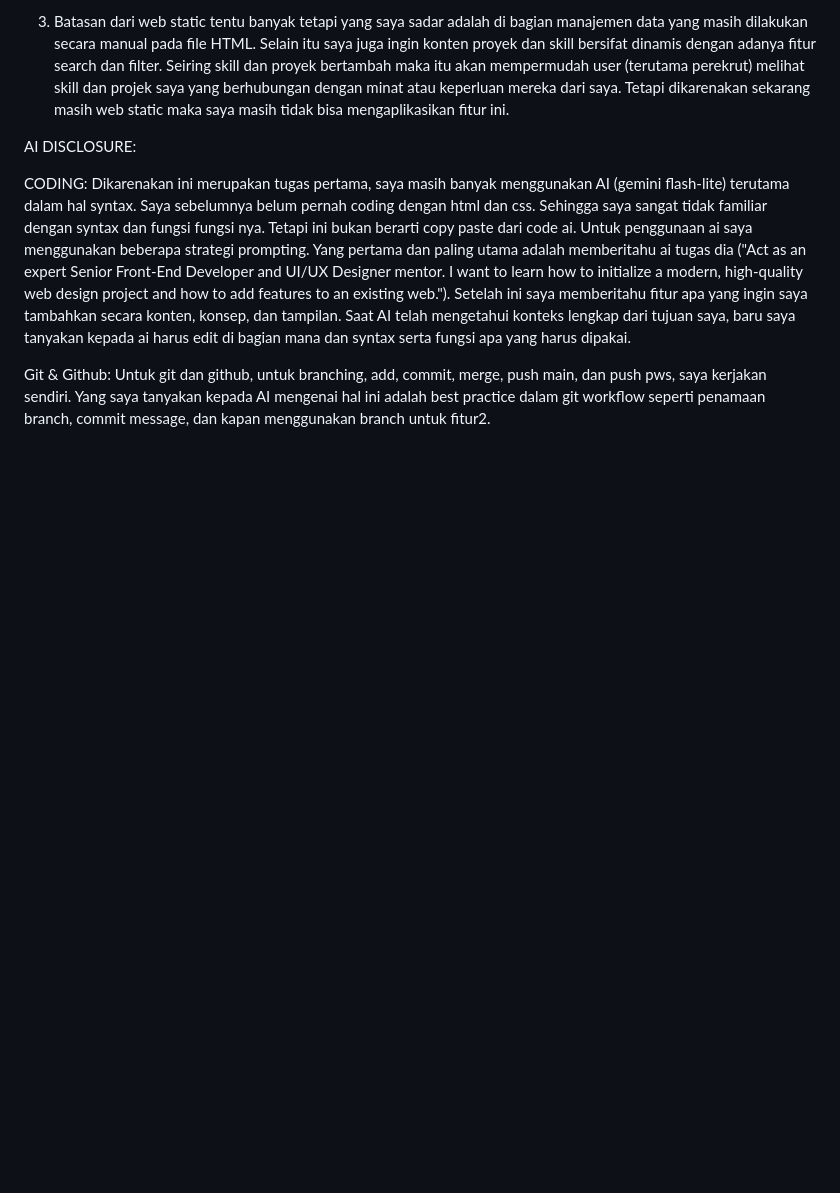
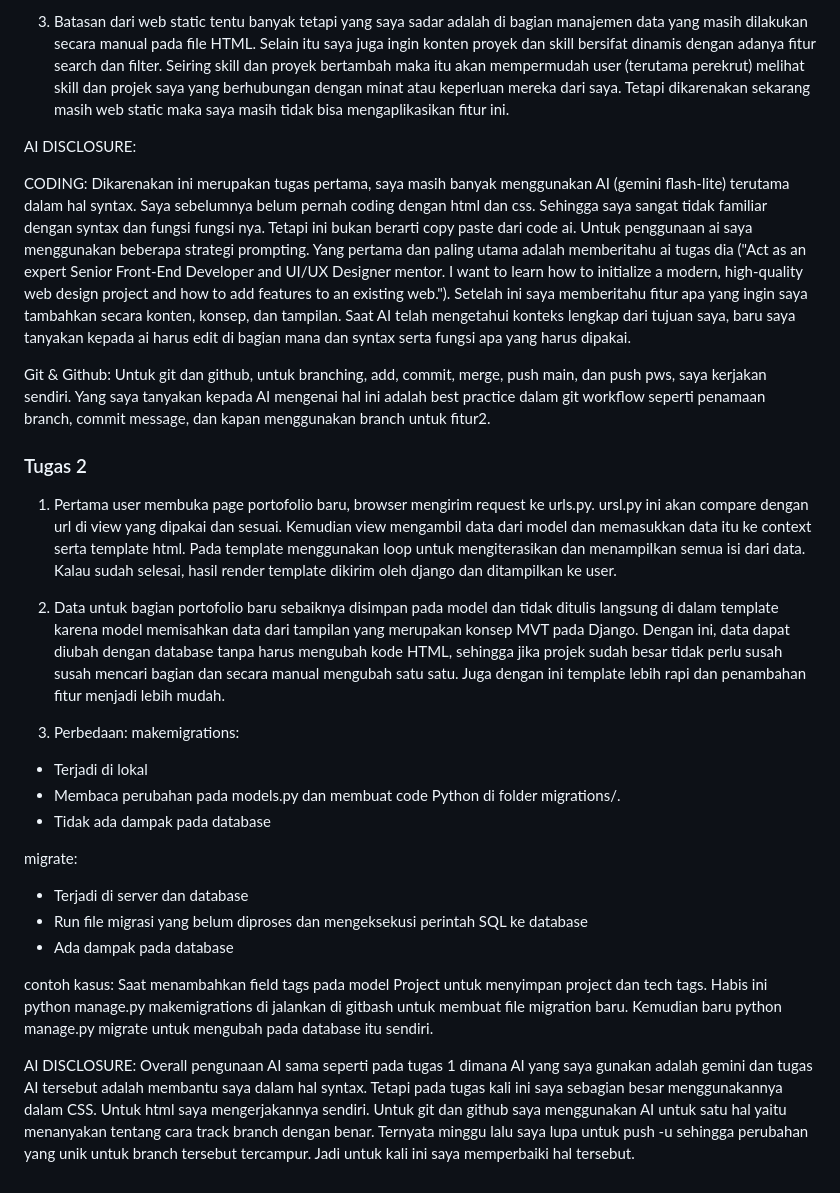
Before and after one commit to J0CSS/myportofolio, a Markdown page: README.md, the part around the change. GitHub-like rendering; blank space fills up the shorter version.

Commit message:
Update README.md untuk tugas 2

```diff
--- a/README.md
+++ b/README.md
@@ -19,3 +19,26 @@ Dikarenakan ini merupakan tugas pertama, saya masih banyak menggunakan AI (gemin
 
 Git & Github:
 Untuk git dan github, untuk branching, add, commit, merge, push main, dan push pws, saya kerjakan sendiri. Yang saya tanyakan kepada AI mengenai hal ini adalah best practice dalam git workflow seperti penamaan branch, commit message, dan kapan menggunakan branch untuk fitur2.
+
+### Tugas 2
+1. Pertama user membuka page portofolio baru, browser mengirim request ke urls.py. ursl.py ini akan compare dengan url di view yang dipakai dan sesuai. Kemudian view mengambil data dari model dan memasukkan data itu ke context serta template html. Pada template menggunakan loop untuk mengiterasikan dan menampilkan semua isi dari data. Kalau sudah selesai, hasil render template dikirim oleh django dan ditampilkan ke user.
+
+2. Data untuk bagian portofolio baru sebaiknya disimpan pada model dan tidak ditulis langsung di dalam template karena model memisahkan data dari tampilan yang merupakan konsep MVT pada Django. Dengan ini, data dapat diubah dengan database tanpa harus mengubah kode HTML, sehingga jika projek sudah besar tidak perlu susah susah mencari bagian dan secara manual mengubah satu satu. Juga dengan ini template lebih rapi dan penambahan fitur menjadi lebih mudah.
+
+3. Perbedaan:
+makemigrations:
+- Terjadi di lokal
+- Membaca perubahan pada models.py dan membuat code Python di folder migrations/.
+- Tidak ada dampak pada database
+
+migrate:
+- Terjadi di server dan database
+- Run file migrasi yang belum diproses dan mengeksekusi perintah SQL ke database
+- Ada dampak pada database
+
+contoh kasus:
+Saat menambahkan field tags pada model Project untuk menyimpan project dan tech tags. Habis ini python manage.py makemigrations di jalankan di gitbash untuk membuat file migration baru. Kemudian baru python manage.py migrate untuk mengubah pada database itu sendiri.
+
+
+AI DISCLOSURE:
+Overall pengunaan AI sama seperti pada tugas 1 dimana AI yang saya gunakan adalah gemini dan tugas AI tersebut adalah membantu saya dalam hal syntax. Tetapi pada tugas kali ini saya sebagian besar menggunakannya dalam CSS. Untuk html saya mengerjakannya sendiri. Untuk git dan github saya menggunakan AI untuk satu hal yaitu menanyakan tentang cara track branch dengan benar. Ternyata minggu lalu saya lupa untuk push -u sehingga perubahan yang unik untuk branch tersebut tercampur. Jadi untuk kali ini saya memperbaiki hal tersebut.
```
